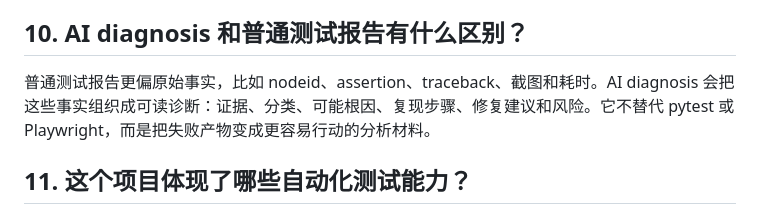
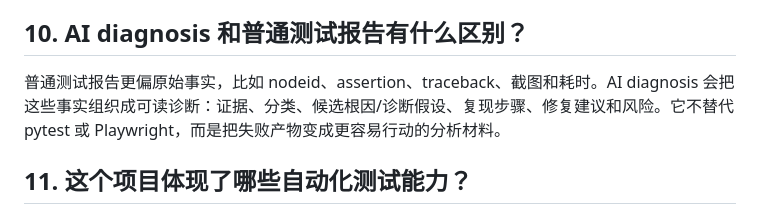
Before and after one commit to sbkyc/ai-qa-copilot, a Markdown page: docs/interview-qa.md, the part around the change. GitHub-like rendering.

```diff
--- a/docs/interview-qa.md
+++ b/docs/interview-qa.md
@@ -66,7 +66,7 @@ CI 不是只看绿不绿。这个项目会在 GitHub Actions 里上传 `qa-repor
 
 ## 10. AI diagnosis 和普通测试报告有什么区别？
 
-普通测试报告更偏原始事实，比如 nodeid、assertion、traceback、截图和耗时。AI diagnosis 会把这些事实组织成可读诊断：证据、分类、可能根因、复现步骤、修复建议和风险。它不替代 pytest 或 Playwright，而是把失败产物变成更容易行动的分析材料。
+普通测试报告更偏原始事实，比如 nodeid、assertion、traceback、截图和耗时。AI diagnosis 会把这些事实组织成可读诊断：证据、分类、候选根因/诊断假设、复现步骤、修复建议和风险。它不替代 pytest 或 Playwright，而是把失败产物变成更容易行动的分析材料。
 
 ## 11. 这个项目体现了哪些自动化测试能力？
 
```
Also changed, not shown: docs/interview-walkthrough-zh.md (+3 -3 lines), docs/resume-zh.md (+2 -2 lines).
